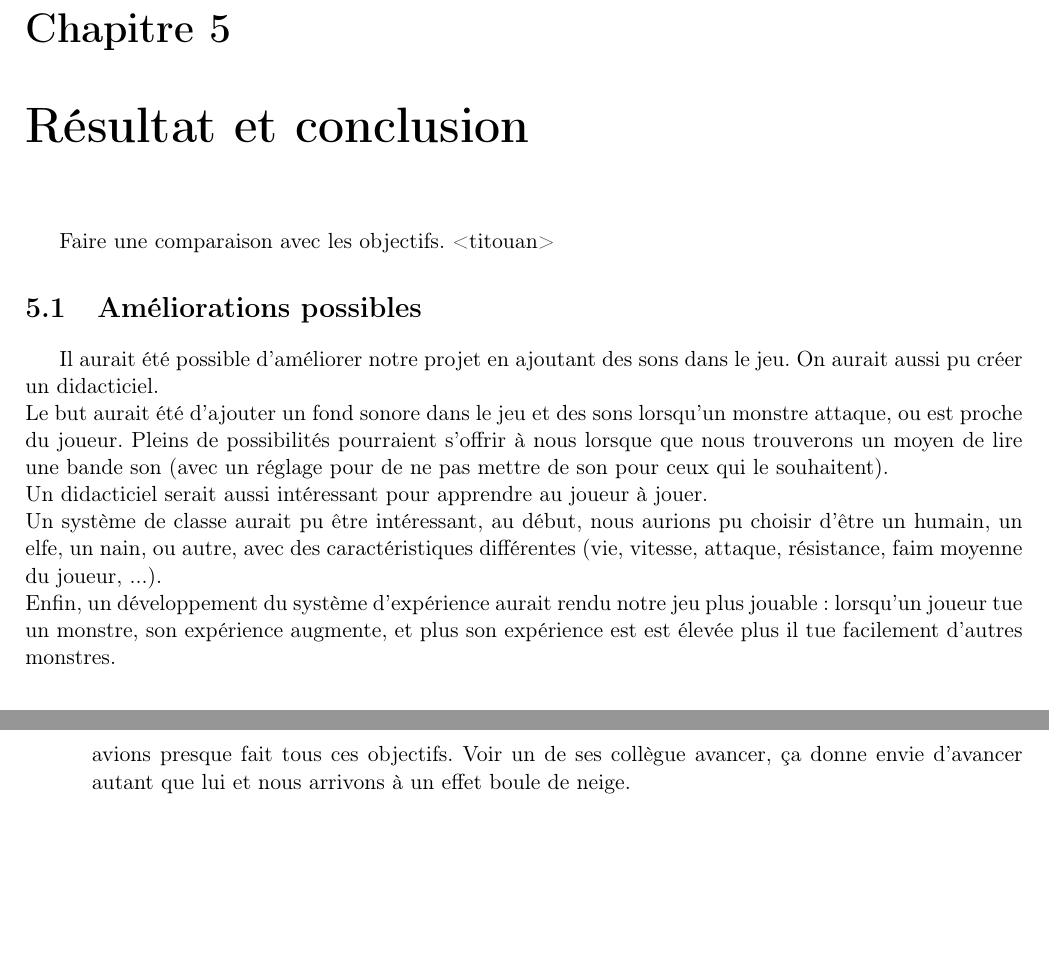
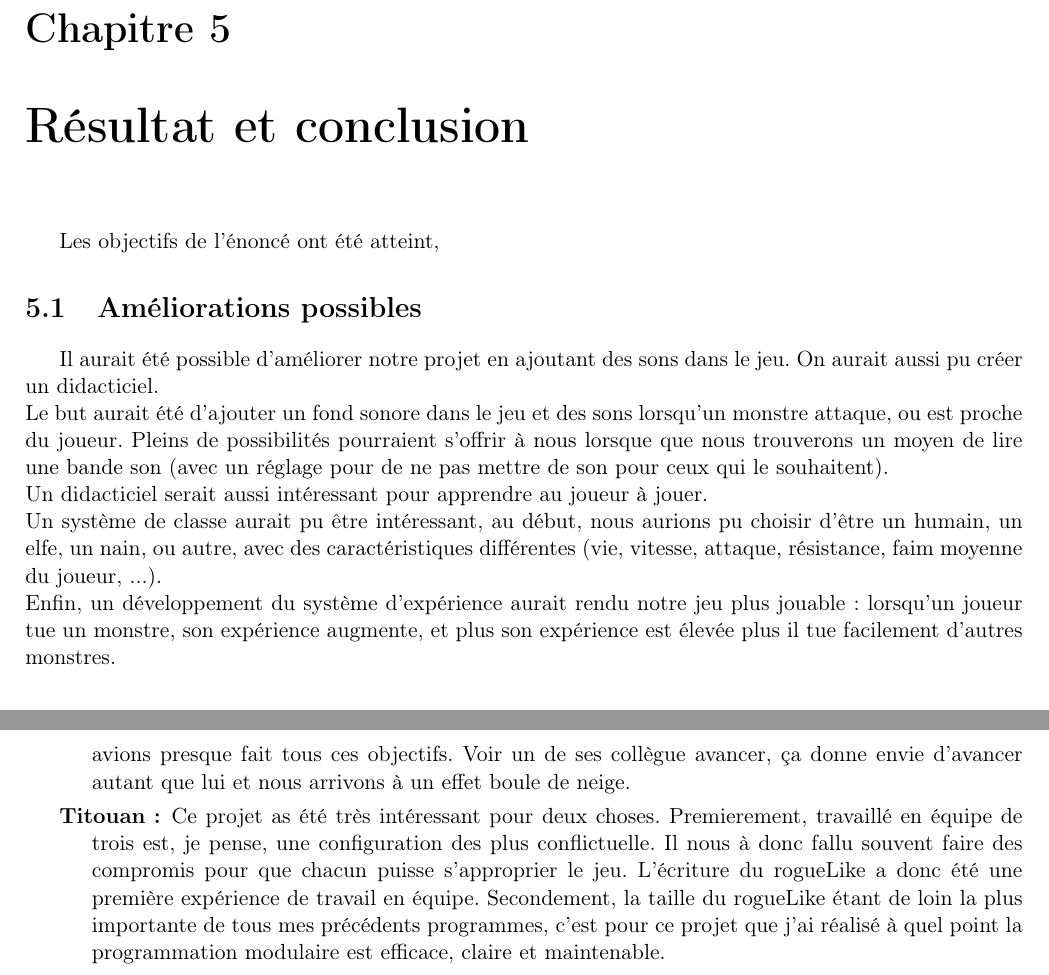
Before and after one commit to TitouanT/rogueLike, a LaTeX document (Documents/rapport/rapport.tex): two parts of pages 14 and 15 of 19, joined at a grey line, cut so that both start at the same text, the shorter picture padded with empty space. Compiled offline with pdfLaTeX.

Commit message:
apport personnel

```diff
--- a/Documents/rapport/rapport.tex
+++ b/Documents/rapport/rapport.tex
@@ -395,7 +395,7 @@ ici mettre un petit mot
 %% Partie conclusion
 \chapter{Résultat et conclusion}
 
-	Faire une comparaison avec les objectifs. <titouan>
+	Les objectifs de l'énoncé ont été atteint,
 
 	\section{Améliorations possibles}
 
@@ -403,7 +403,7 @@ ici mettre un petit mot
 	Le but aurait été d'ajouter un fond sonore dans le jeu et des sons lorsqu'un monstre attaque, ou est proche du joueur. Pleins de possibilités pourraient s'offrir à nous lorsque que nous trouverons un moyen de lire une bande son (avec un réglage pour de ne pas mettre de son pour ceux qui le souhaitent). \\
 	Un didacticiel serait aussi intéressant pour apprendre au joueur à jouer.\\
 	Un système de classe aurait pu être intéressant, au début, nous aurions pu choisir d'être un humain, un elfe, un nain, ou autre, avec des caractéristiques différentes (vie, vitesse, attaque, résistance, faim moyenne du joueur, ...).\\
-	Enfin, un développement du système d'expérience aurait rendu notre jeu plus jouable : lorsqu'un joueur tue un monstre, son expérience augmente, et plus son expérience est est élevée plus il tue facilement d'autres monstres.
+	Enfin, un développement du système d'expérience aurait rendu notre jeu plus jouable : lorsqu'un joueur tue un monstre, son expérience augmente, et plus son expérience est élevée plus il tue facilement d'autres monstres.
 
 	\section{Apport personnel du projet}
 
@@ -412,6 +412,7 @@ ici mettre un petit mot
 	\begin{description}
 	\item[Valentin :] Dans mon cas, le projet m'a permis de découvrir une librairie qui est \emph{ncurses}. Cette librairie est pratique car elle est plus simple à manipuler que la \emph{SDL} par exemple. De plus, le \emph{Rogue} est un jeu qui se joue généralement dans un terminal, \emph{ncruses} s'adapte parfaitement à notre projet. Le projet m'a aussi permis de me rendre compte à quel point la gestion peut être difficile, et conflictuelle. Il faut savoir gérer le temps, la répartition des taches. Il faut aussi savoir adapter le projet en fonction de son avancement, pour ne pas stagner. Enfin, notre projet étant assez libre dans son fonctionnement, beaucoup de fonctionnalités autour de celui-ci sont des détails, que chaque personne peut voir dans une manière différente que les autres.
 	\item[Emeric :] Pour moi, ce projet a été une façon de voir ce que le travail de groupe peut avoir comme influence sur un projet d'informatique. Nous étions parti pour faire la génération des niveaux, l'affichage, les déplacements et la sauvegarde sur deux semaines et au bout d'une semaine, nous avions presque fait tous ces objectifs. Voir un de ses collègue avancer, ça donne envie d'avancer autant que lui et nous arrivons à un effet boule de neige.
+	\item[Titouan :] Ce projet as été très intéressant pour deux choses. Premierement, travaillé en équipe de trois est, je pense, une configuration des plus conflictuelle. Il nous à donc fallu souvent faire des compromis pour que chacun puisse s'approprier le jeu. L'écriture du rogueLike a donc été une première expérience de travail en équipe. Secondement, la taille du rogueLike étant de loin la plus importante de tous mes précédents programmes, c'est pour ce projet que j'ai réalisé à quel point la programmation modulaire est efficace, claire et maintenable.
 	\end{description}
 
 \chapter*{Annexe}
```
